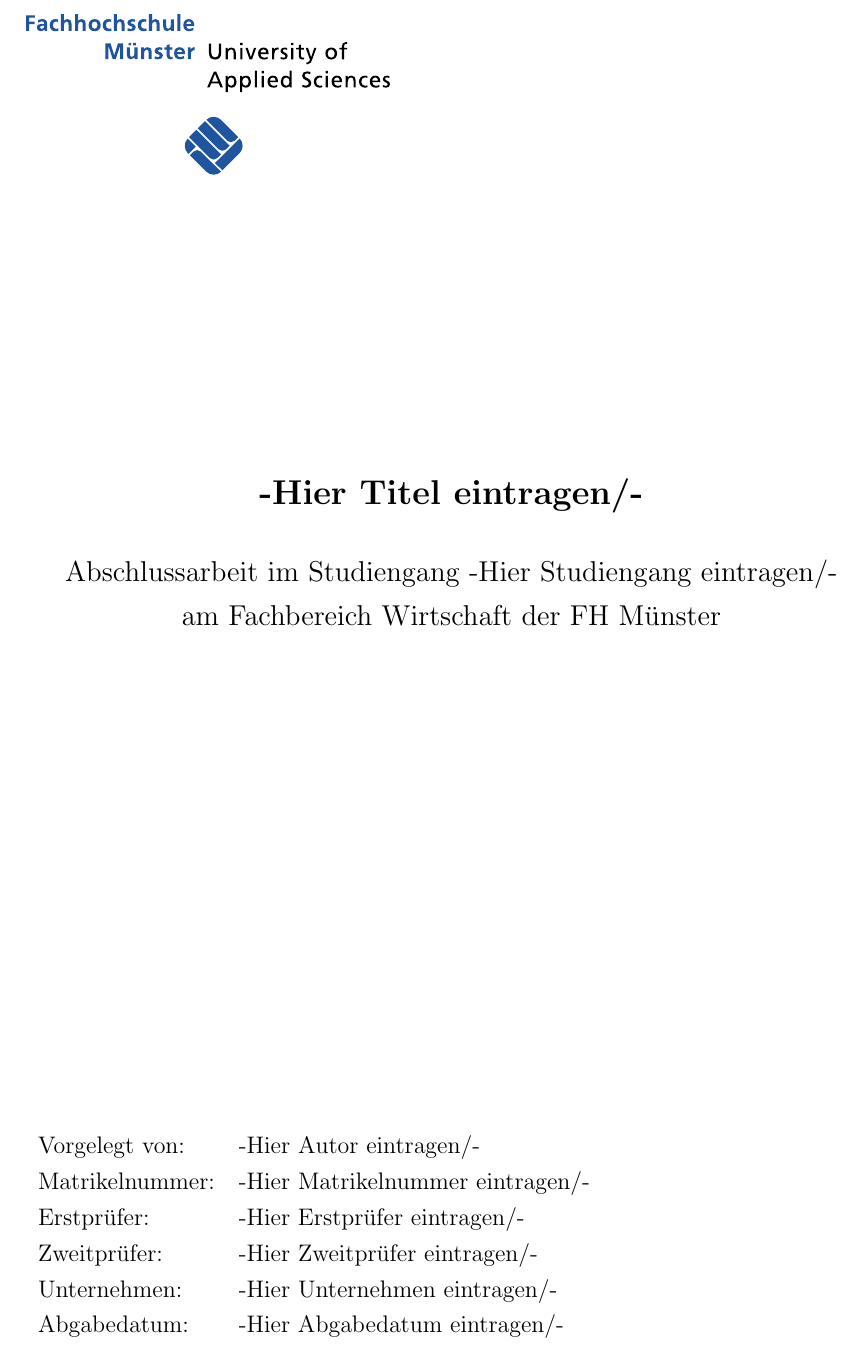
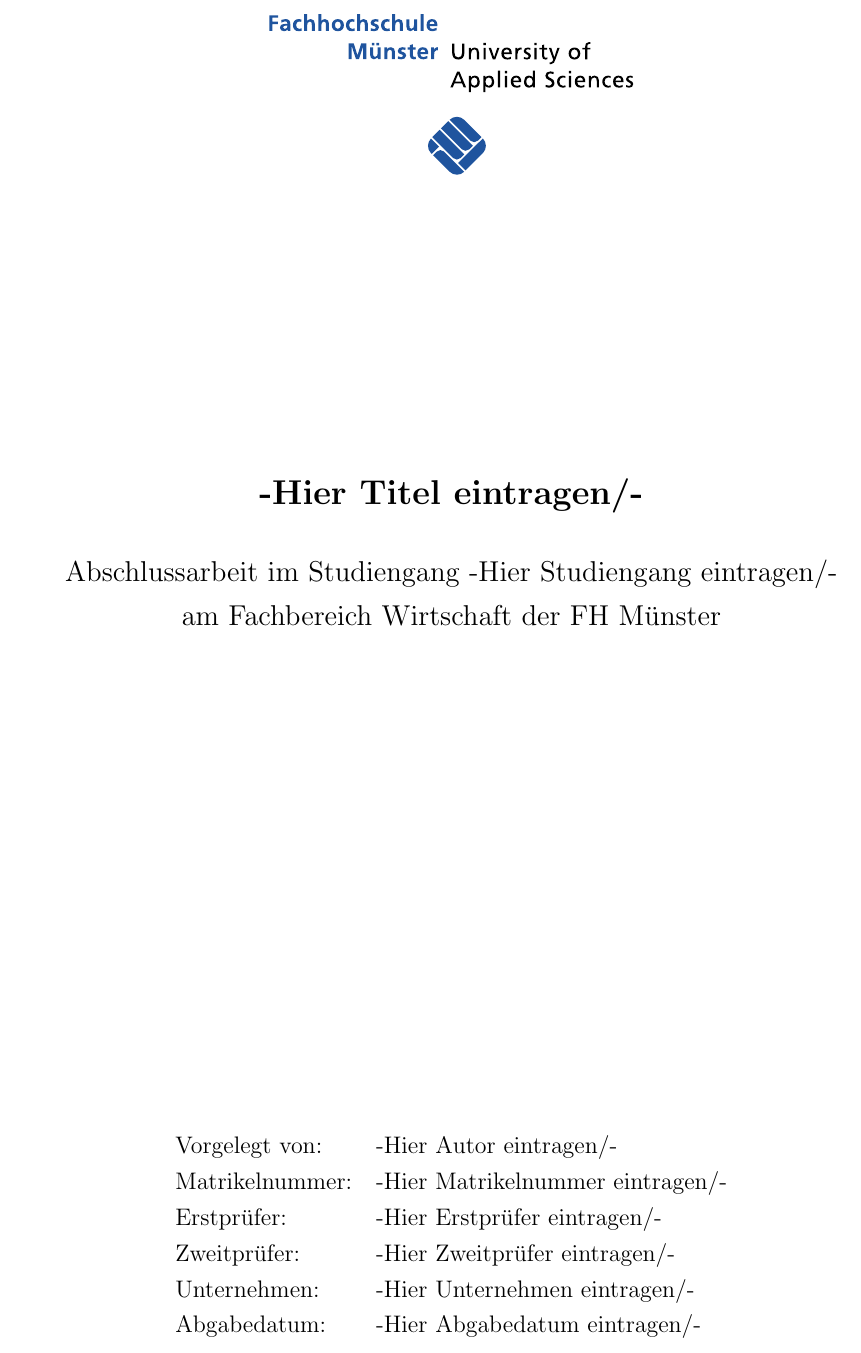
Before and after one commit to christianfl/thesis-fh-muenster, a LaTeX thesis (thesis.tex): part of page 1 of 12, cut so that both start at the same text. Compiled offline with pdfLaTeX.

Commit message:
Centered title page

```diff
--- a/thesis.tex
+++ b/thesis.tex
@@ -101,9 +101,9 @@
 \newgeometry{margin=3cm} % Seitenränder für Deckblatt anders
 
 \begin{titlepage}
-    \begin{flushleft}
+    \begin{center}
         \includegraphics[scale=1.25]{res/fh_logo.pdf}
-    \end{flushleft}
+    \end{center}
 
     \vspace*{\stretch{1.0}}
     \begin{center}
@@ -115,7 +115,7 @@
     \end{center}
     \vspace*{\stretch{2.0}}
 
-    \begin{flushleft}
+    \begin{center}
         \begin{tabular}{l l}
             {Vorgelegt von:} & \theauthor \\
             {Matrikelnummer:} & \studentNumber \\
```
Also changed, not shown: thesis.pdf, thesis.tex (2 more changed lines).
